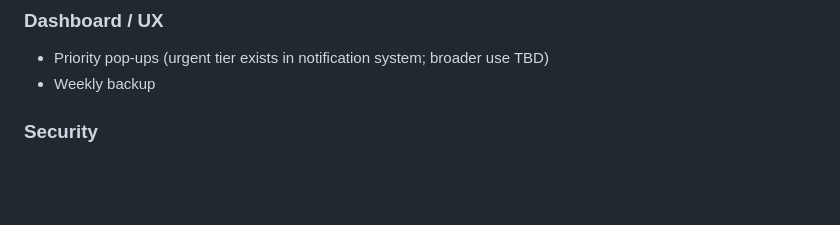
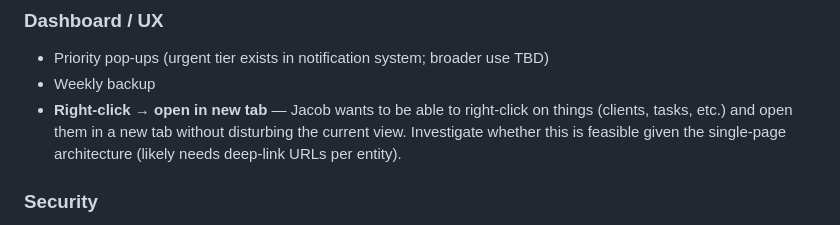
Before and after one commit to ArkDevGen/ark-qbo-server, a Markdown page: ROADMAP.md, the part around the change. Rendered like a GitHub page; blank space fills up the shorter version.

Commit message:
docs(roadmap): add right-click → open in new tab request
Co-Authored-By: Claude Opus 4.7 (1M context) <noreply@anthropic.com>

```diff
--- a/ROADMAP.md
+++ b/ROADMAP.md
@@ -55,6 +55,10 @@ sections (or strike them out under "✅ Shipped") as they progress.
 ### Dashboard / UX
 - Priority pop-ups (urgent tier exists in notification system; broader use TBD)
 - Weekly backup
+- **Right-click → open in new tab** — Jacob wants to be able to right-click on
+  things (clients, tasks, etc.) and open them in a new tab without disturbing
+  the current view. Investigate whether this is feasible given the single-page
+  architecture (likely needs deep-link URLs per entity).
 
 ### Security
 - SMS confidentiality
```
